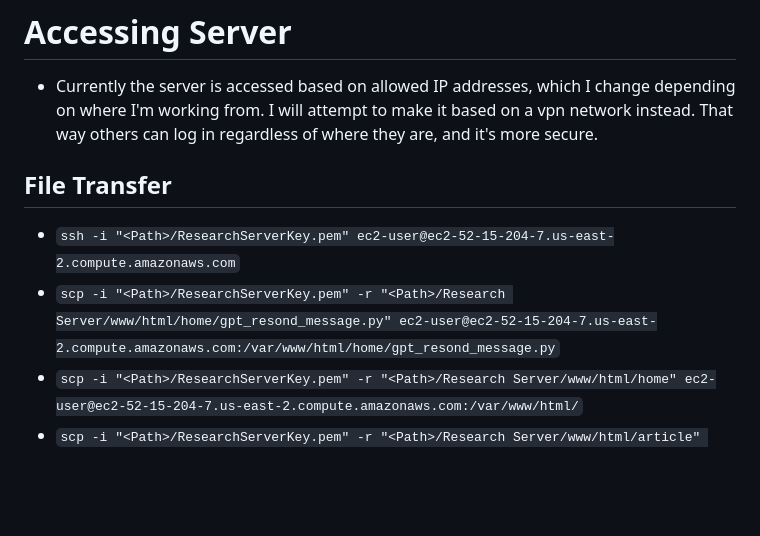
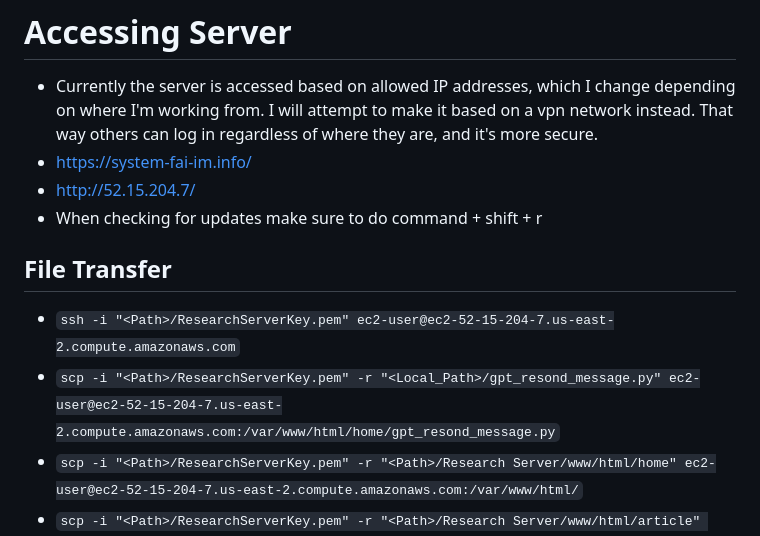
Before and after one commit to Cartor-H/UMIACS-HCI-Studies, a Markdown page: readme.md, the part around the change. Drawn GitHub-style; blank space fills up the shorter version.

```diff
--- a/readme.md
+++ b/readme.md
@@ -7,10 +7,13 @@
 * Currently the server is accessed based on allowed IP addresses, which I change depending on where I'm working from.
   I will attempt to make it based on a vpn network instead. That way others can log in regardless of where they are,
   and it's more secure.
+* https://system-fai-im.info/
+* http://52.15.204.7/
+* When checking for updates make sure to do command + shift + r
 
 ## File Transfer
 - `ssh -i "<Path>/ResearchServerKey.pem" ec2-user@ec2-52-15-204-7.us-east-2.compute.amazonaws.com`
-- `scp -i "<Path>/ResearchServerKey.pem" -r "<Path>/Research Server/www/html/home/gpt_resond_message.py" ec2-user@ec2-52-15-204-7.us-east-2.compute.amazonaws.com:/var/www/html/home/gpt_resond_message.py`
+- `scp -i "<Path>/ResearchServerKey.pem" -r "<Local_Path>/gpt_resond_message.py" ec2-user@ec2-52-15-204-7.us-east-2.compute.amazonaws.com:/var/www/html/home/gpt_resond_message.py`
 - `scp -i "<Path>/ResearchServerKey.pem" -r "<Path>/Research Server/www/html/home" ec2-user@ec2-52-15-204-7.us-east-2.compute.amazonaws.com:/var/www/html/`
 - `scp -i "<Path>/ResearchServerKey.pem" -r "<Path>/Research Server/www/html/article" ec2-user@ec2-52-15-204-7.us-east-2.compute.amazonaws.com:/var/www/html/`
 
```
